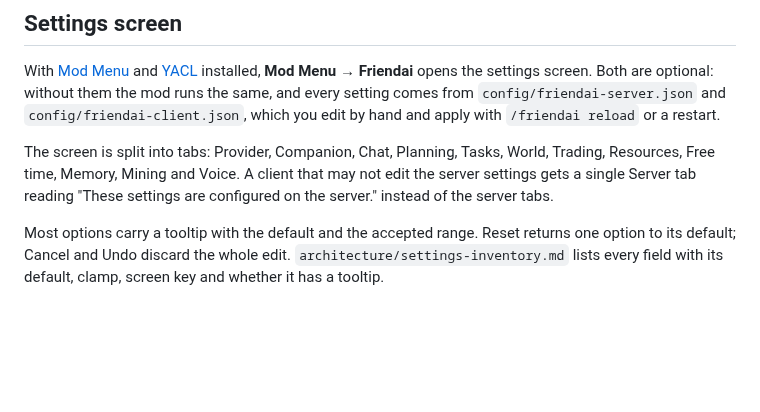
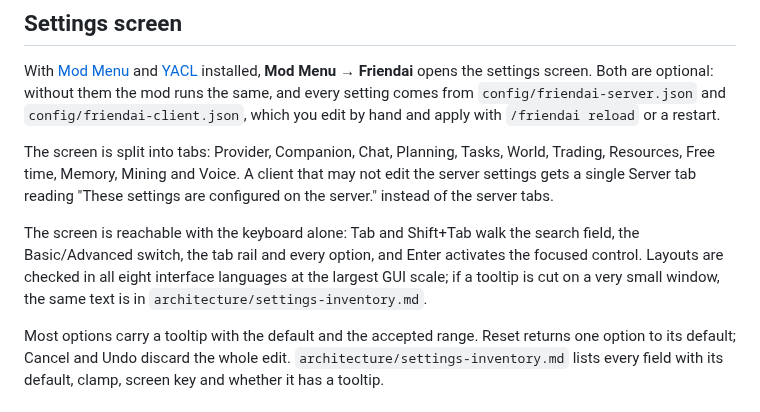
Before and after one commit to NemoKing1210/Friendai, a Markdown page: README.md, the part around the change. GitHub-like rendering; blank space fills up the shorter version.

Commit message:
docs(checklist): cover accessibility and the smallest screen

```diff
--- a/README.md
+++ b/README.md
@@ -82,6 +82,8 @@ Unknown, unversioned and future formats are never guessed or downgraded. Use the
 With [Mod Menu](https://modrinth.com/mod/modmenu) and [YACL](https://modrinth.com/mod/yacl) installed, **Mod Menu → Friendai** opens the settings screen. Both are optional: without them the mod runs the same, and every setting comes from `config/friendai-server.json` and `config/friendai-client.json`, which you edit by hand and apply with `/friendai reload` or a restart.
 
 The screen is split into tabs: Provider, Companion, Chat, Planning, Tasks, World, Trading, Resources, Free time, Memory, Mining and Voice. A client that may not edit the server settings gets a single Server tab reading "These settings are configured on the server." instead of the server tabs.
+
+The screen is reachable with the keyboard alone: Tab and Shift+Tab walk the search field, the Basic/Advanced switch, the tab rail and every option, and Enter activates the focused control. Layouts are checked in all eight interface languages at the largest GUI scale; if a tooltip is cut on a very small window, the same text is in `architecture/settings-inventory.md`.
 
 Most options carry a tooltip with the default and the accepted range. Reset returns one option to its default; Cancel and Undo discard the whole edit. `architecture/settings-inventory.md` lists every field with its default, clamp, screen key and whether it has a tooltip.
 
```
Also changed, not shown: MANUAL_CHECKLIST.md (+8 -0 lines).
